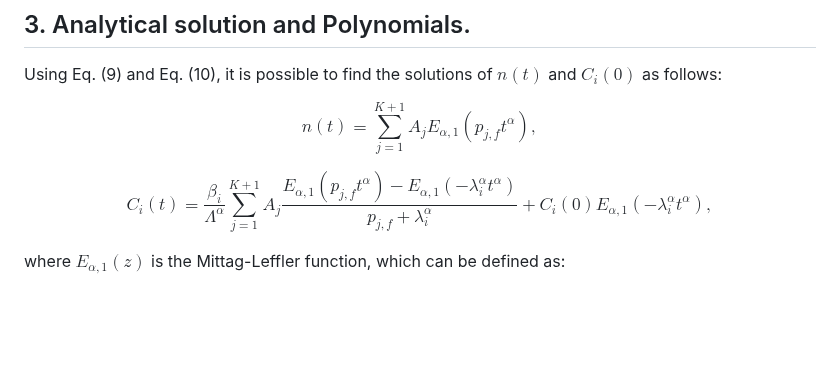
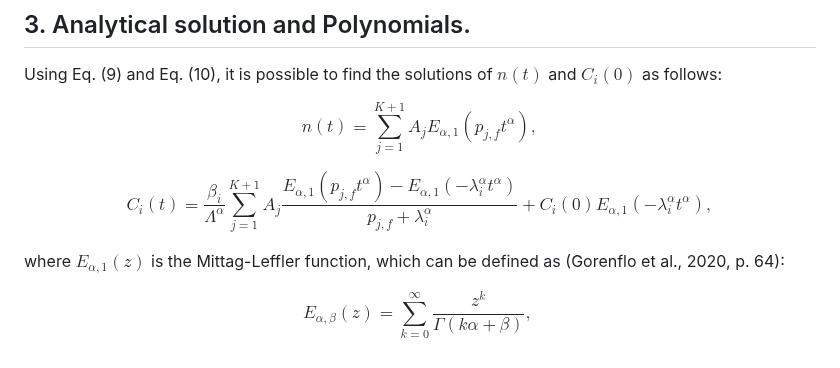
Before and after one commit to Cruz-Lopez-Carlos-Antonio/AnalyticalFNPKE, a Markdown page: README.md, the part around the change. Rendered like a GitHub page; blank space fills up the shorter version.

```diff
--- a/README.md
+++ b/README.md
@@ -66,4 +66,6 @@ $$n\left(t\right)=\sum_{j=1}^{K+1}A_jE_{\alpha,1}(p_{j,f}t^\alpha), \tag{12}$$
 
 $$C_i\left(t\right)=\frac{\beta_i}{\Lambda^\alpha}\sum_{j=1}^{K+1}A_j\frac{E_{\alpha,1}\left(p_{j,f}t^\alpha\right)-E_{\alpha,1}(-\lambda_i^\alpha t^\alpha)}{p_{j,f}+\lambda_i^\alpha}+C_i\left(0\right)E_{\alpha,1}(-\lambda_i^\alpha t^\alpha), \tag{13}$$
 
-where $E_{\alpha,1}(z)$ is the Mittag-Leffler function, which can be defined as:
+where $E_{\alpha,1}(z)$ is the Mittag-Leffler function, which can be defined as (Gorenflo et al., 2020, p. 64):
+
+$$E_{\alpha,\beta}\left(z\right)=\sum_{k=0}^{\infty}\frac{z^k}{\Gamma(k\alpha+\beta)},\ \tag{14}$$
```
